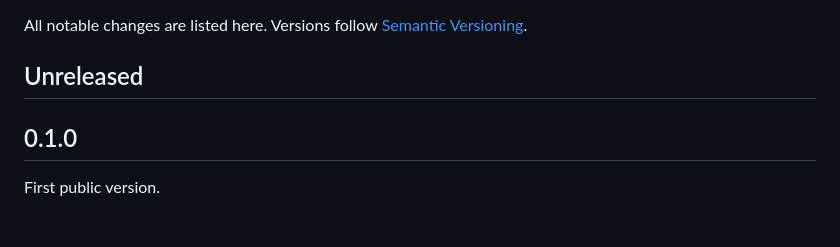
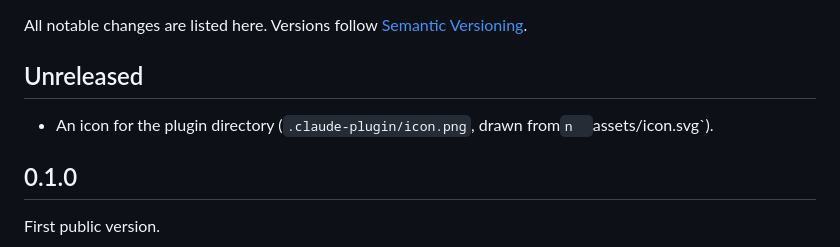
Before and after one commit to dvalfrid/git-branchline, a Markdown page: CHANGELOG.md, the part around the change. Rendered like a GitHub page; blank space fills up the shorter version.

Commit message:
Add an icon for the plugin directory
Co-Authored-By: Claude Opus 5.5 <noreply@anthropic.com>

```diff
--- a/CHANGELOG.md
+++ b/CHANGELOG.md
@@ -4,6 +4,8 @@ All notable changes are listed here. Versions follow
 [Semantic Versioning](https://semver.org/).
 
 ## Unreleased
+
+- An icon for the plugin directory (`.claude-plugin/icon.png`, drawn from`n  `assets/icon.svg`).
 
 ## 0.1.0
 
```
Also changed, not shown: .claude-plugin/icon.png (added), 1 other file.
